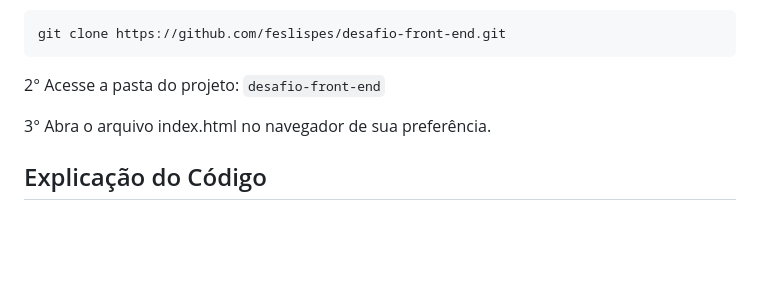
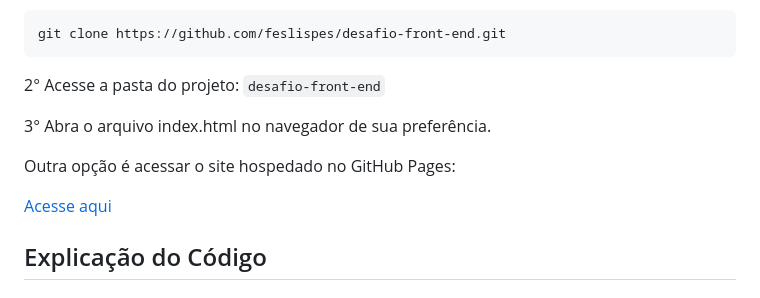
Before and after one commit to feslispes/desafio-front-end, a Markdown page: README.md, the part around the change. Rendered like a GitHub page; blank space fills up the shorter version.

```diff
--- a/README.md
+++ b/README.md
@@ -25,6 +25,11 @@ git clone https://github.com/feslispes/desafio-front-end.git
 `desafio-front-end`
 
 3° Abra o arquivo index.html no navegador de sua preferência.
+
+Outra opção é acessar o site hospedado no GitHub Pages:
+
+[Acesse aqui](https://feslispes.github.io/desafio-front-end/)
+
 
 ## Explicação do Código
 
```
